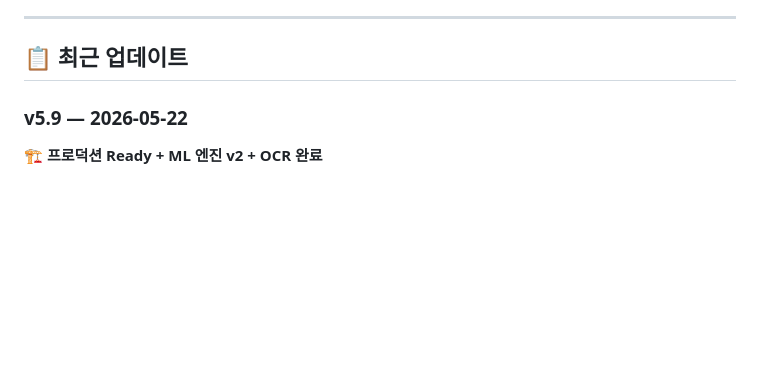
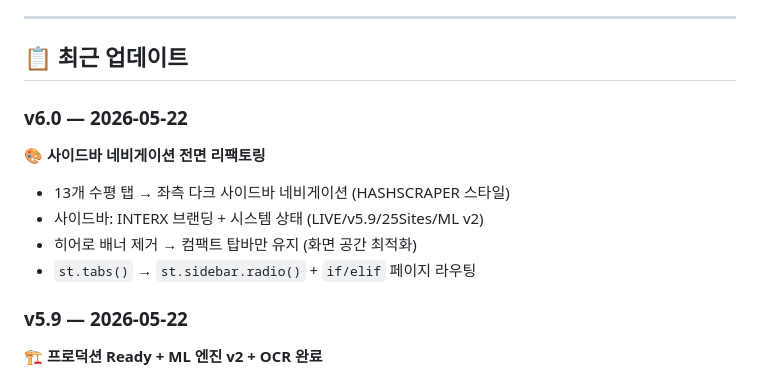
Before and after one commit to KimDoojin2/interx-gov-intelligence, a Markdown page: README.md, the part around the change. GitHub-like rendering; blank space fills up the shorter version.

Commit message:
docs: README v6.0 사이드바 리팩토링 업데이트
Co-Authored-By: Claude Opus 4.6 <noreply@anthropic.com>

```diff
--- a/README.md
+++ b/README.md
@@ -31,6 +31,14 @@
 ---
 
 ## 📋 최근 업데이트
+
+### v6.0 — 2026-05-22
+
+**🎨 사이드바 네비게이션 전면 리팩토링**
+- 13개 수평 탭 → 좌측 다크 사이드바 네비게이션 (HASHSCRAPER 스타일)
+- 사이드바: INTERX 브랜딩 + 시스템 상태 (LIVE/v5.9/25Sites/ML v2)
+- 히어로 배너 제거 → 컴팩트 탑바만 유지 (화면 공간 최적화)
+- `st.tabs()` → `st.sidebar.radio()` + `if/elif` 페이지 라우팅
 
 ### v5.9 — 2026-05-22
 
```
